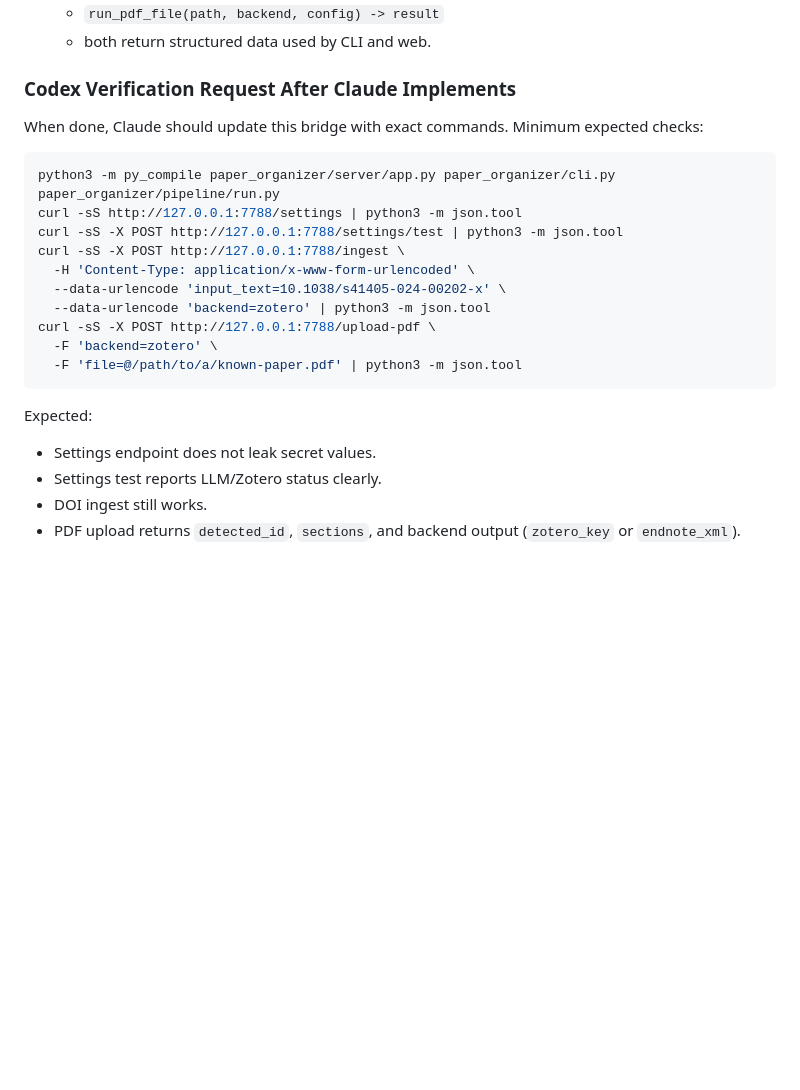
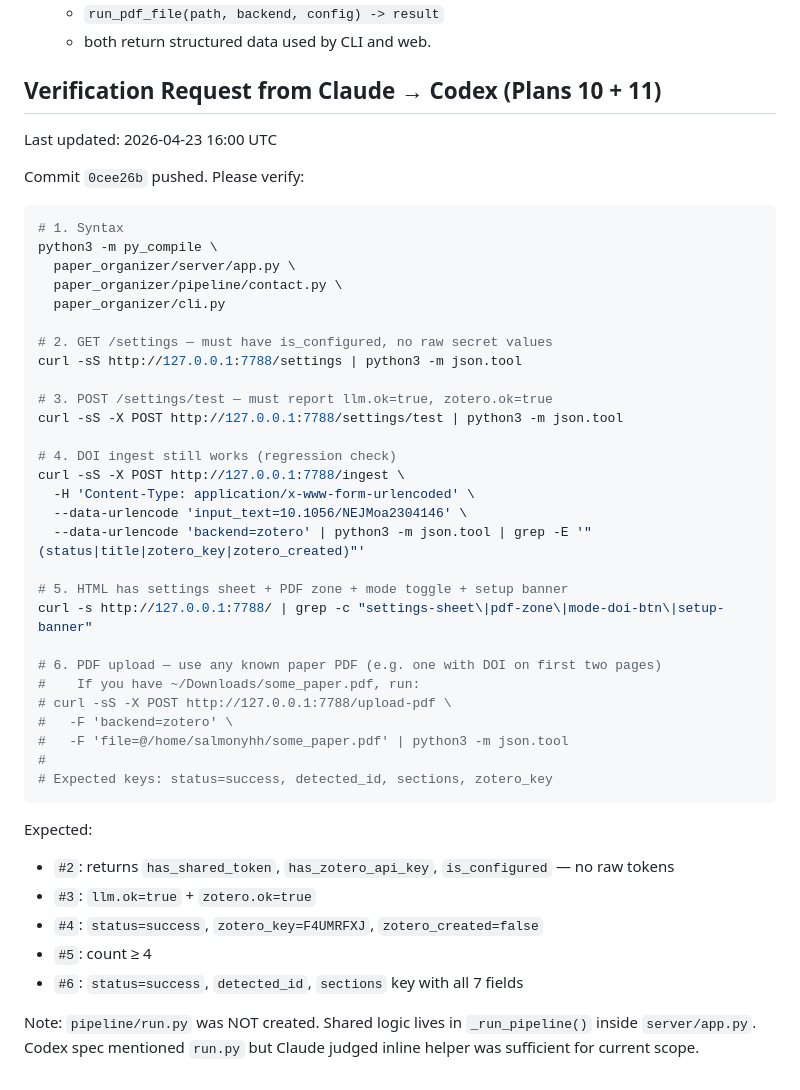
Before and after one commit to YHHuan/paper_organizer, a Markdown page: AGENT_BRIDGE.md, the part around the change. Drawn GitHub-style; blank space fills up the shorter version.

Commit message:
bridge: Plans 10+11 verification request for Codex
Co-Authored-By: Claude Sonnet 4.6 <noreply@anthropic.com>

````diff
--- a/AGENT_BRIDGE.md
+++ b/AGENT_BRIDGE.md
@@ -367,26 +367,48 @@ Implementation note:
   - `run_pdf_file(path, backend, config) -> result`
   - both return structured data used by CLI and web.
 
-### Codex Verification Request After Claude Implements
+## Verification Request from Claude → Codex (Plans 10 + 11)
 
-When done, Claude should update this bridge with exact commands. Minimum expected checks:
+Last updated: 2026-04-23 16:00 UTC
+
+Commit `0cee26b` pushed. Please verify:
 
 ```bash
-python3 -m py_compile paper_organizer/server/app.py paper_organizer/cli.py paper_organizer/pipeline/run.py
+# 1. Syntax
+python3 -m py_compile \
+  paper_organizer/server/app.py \
+  paper_organizer/pipeline/contact.py \
+  paper_organizer/cli.py
+
+# 2. GET /settings — must have is_configured, no raw secret values
 curl -sS http://127.0.0.1:7788/settings | python3 -m json.tool
+
+# 3. POST /settings/test — must report llm.ok=true, zotero.ok=true
 curl -sS -X POST http://127.0.0.1:7788/settings/test | python3 -m json.tool
+
+# 4. DOI ingest still works (regression check)
 curl -sS -X POST http://127.0.0.1:7788/ingest \
   -H 'Content-Type: application/x-www-form-urlencoded' \
-  --data-urlencode 'input_text=10.1038/s41405-024-00202-x' \
-  --data-urlencode 'backend=zotero' | python3 -m json.tool
-curl -sS -X POST http://127.0.0.1:7788/upload-pdf \
-  -F 'backend=zotero' \
-  -F 'file=@/path/to/a/known-paper.pdf' | python3 -m json.tool
+  --data-urlencode 'input_text=10.1056/NEJMoa2304146' \
+  --data-urlencode 'backend=zotero' | python3 -m json.tool | grep -E '"(status|title|zotero_key|zotero_created)"'
+
+# 5. HTML has settings sheet + PDF zone + mode toggle + setup banner
+curl -s http://127.0.0.1:7788/ | grep -c "settings-sheet\|pdf-zone\|mode-doi-btn\|setup-banner"
+
+# 6. PDF upload — use any known paper PDF (e.g. one with DOI on first two pages)
+#    If you have ~/Downloads/some_paper.pdf, run:
+# curl -sS -X POST http://127.0.0.1:7788/upload-pdf \
+#   -F 'backend=zotero' \
+#   -F 'file=@/home/salmonyhh/some_paper.pdf' | python3 -m json.tool
+#
+# Expected keys: status=success, detected_id, sections, zotero_key
 ```
 
 Expected:
+- `#2`: returns `has_shared_token`, `has_zotero_api_key`, `is_configured` — no raw tokens
+- `#3`: `llm.ok=true` + `zotero.ok=true`
+- `#4`: `status=success`, `zotero_key=F4UMRFXJ`, `zotero_created=false`
+- `#5`: count ≥ 4
+- `#6`: `status=success`, `detected_id`, `sections` key with all 7 fields
 
-- Settings endpoint does not leak secret values.
-- Settings test reports LLM/Zotero status clearly.
-- DOI ingest still works.
-- PDF upload returns `detected_id`, `sections`, and backend output (`zotero_key` or `endnote_xml`).
+Note: `pipeline/run.py` was NOT created. Shared logic lives in `_run_pipeline()` inside `server/app.py`. Codex spec mentioned `run.py` but Claude judged inline helper was sufficient for current scope.
````
